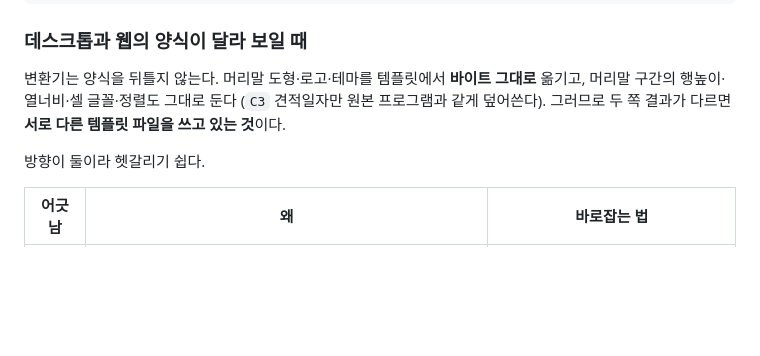
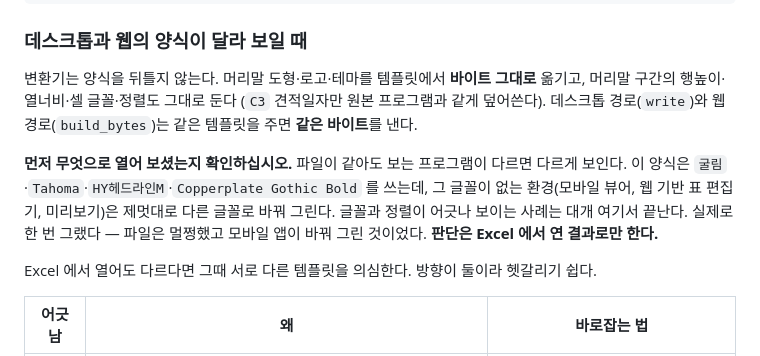
Before and after one commit to tkddls8848/quotation, a Markdown page: web/README.md, the part around the change. Rendered like a GitHub page; blank space fills up the shorter version.

Commit message:
글꼴이 달라 보일 때 먼저 뷰어부터 의심하라고 적는다
"결과가 다르면 서로 다른 템플릿을 쓰는 것" 이라고 단정해 두었는데, 그
문장이 실제 사례를 설명하지 못했다. 파일은 멀쩡했고 모바일 뷰어가 글꼴을
바꿔 그린 것이었다.

이 양식은 굴림·Tahoma·HY헤드라인M·Copperplate Gothic Bold 를 쓴다. 그
글꼴이 없는 환경은 임의로 대체해 그리므로 글꼴도 정렬도 어긋나 보인다.
판단은 Excel 에서 연 결과로만 한다는 것을 먼저 적고, 템플릿 불일치는
그다음에 의심하도록 순서를 바꿨다.

이번 건에서 확인한 사실도 함께 남긴다. 데스크톱 경로(write)와 웹
경로(build_bytes)는 같은 템플릿을 주면 같은 바이트를 낸다 — 공개 fixture
4건을 zip 부품 단위로 대조해 확인했다.

Co-Authored-By: Claude Opus 5 <noreply@anthropic.com>
Claude-Session: https://claude.ai/code/session_01HSCo3pGsyepuhwXbSchM14

```diff
--- a/web/README.md
+++ b/web/README.md
@@ -382,10 +382,18 @@ quotation/resources/견적서_template.xlsx   ← 유일한 원본
 
 변환기는 양식을 뒤틀지 않는다. 머리말 도형·로고·테마를 템플릿에서 **바이트
 그대로** 옮기고, 머리말 구간의 행높이·열너비·셀 글꼴·정렬도 그대로 둔다
-(`C3` 견적일자만 원본 프로그램과 같게 덮어쓴다). 그러므로 두 쪽 결과가 다르면
-**서로 다른 템플릿 파일을 쓰고 있는 것**이다.
+(`C3` 견적일자만 원본 프로그램과 같게 덮어쓴다). 데스크톱 경로(`write`)와 웹
+경로(`build_bytes`)는 같은 템플릿을 주면 **같은 바이트**를 낸다.
 
-방향이 둘이라 헷갈리기 쉽다.
+**먼저 무엇으로 열어 보셨는지 확인하십시오.** 파일이 같아도 보는 프로그램이
+다르면 다르게 보인다. 이 양식은 `굴림`·`Tahoma`·`HY헤드라인M`·`Copperplate
+Gothic Bold` 를 쓰는데, 그 글꼴이 없는 환경(모바일 뷰어, 웹 기반 표 편집기,
+미리보기)은 제멋대로 다른 글꼴로 바꿔 그린다. 글꼴과 정렬이 어긋나 보이는
+사례는 대개 여기서 끝난다. 실제로 한 번 그랬다 — 파일은 멀쩡했고 모바일 앱이
+바꿔 그린 것이었다. **판단은 Excel 에서 연 결과로만 한다.**
+
+Excel 에서 열어도 다르다면 그때 서로 다른 템플릿을 의심한다. 방향이 둘이라
+헷갈리기 쉽다.
 
 | 어긋남 | 왜 | 바로잡는 법 |
 |---|---|---|
```
